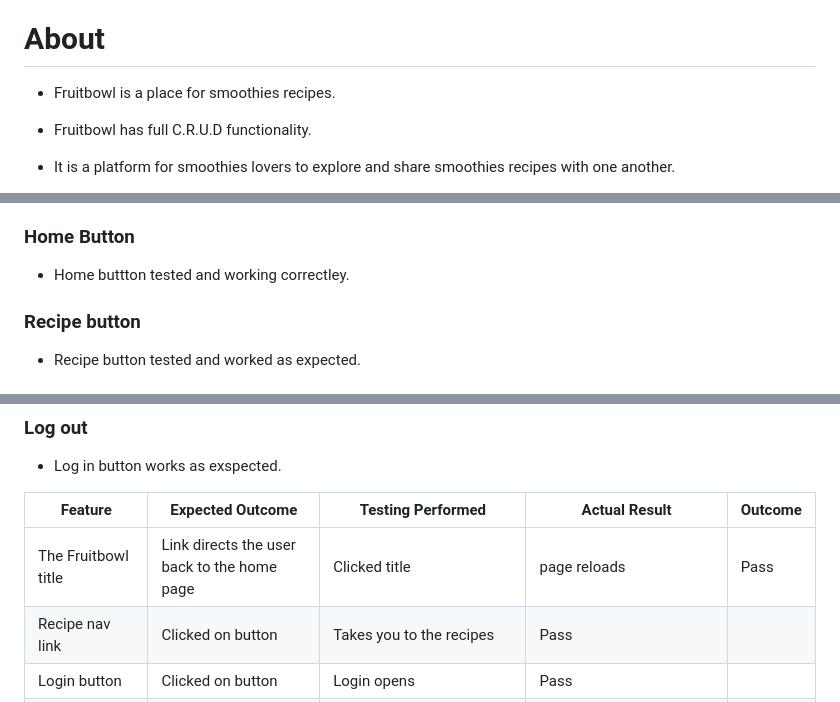
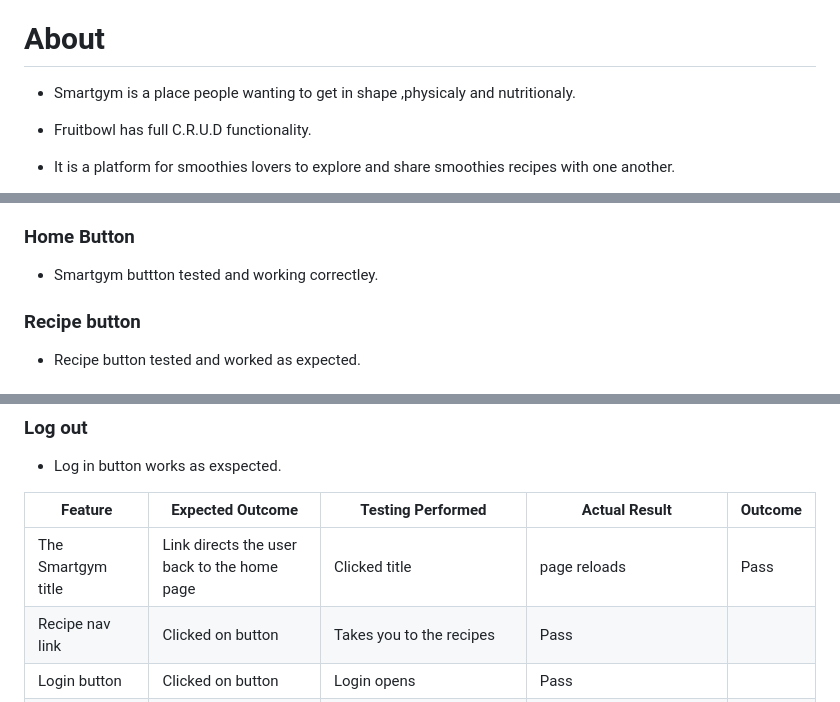
Before and after one commit to jamesrcutmore/smartgym, a Markdown page: README.md, 3 parts joined by grey strips. GitHub-like rendering.

```diff
--- a/README.md
+++ b/README.md
@@ -25,7 +25,7 @@ A live website can be found [here](https://8000-jamesrcutmore-smartgym-07qqybfxu
   * [Acknowledgements](#acknowledgements)
 
 # **About**
--  Fruitbowl is a place for smoothies recipes.
+-  Smartgym is a place people wanting to get in shape ,physicaly and nutritionaly.
 
 -  Fruitbowl has full C.R.U.D functionality.
 
@@ -343,7 +343,7 @@ W3C CSS Validation Service has been used to test the CSS codes.
 + Tested each page individually on desktop and hovered over each button to make sure that Hover over is applied .
 + Tested each page individually on mobile and made sure hover over isn't applied.
 ### Home Button
-+ Home buttton tested and working correctley.
++ Smartgym  buttton tested and working correctley.
 ### Recipe button
 + Recipe button tested and worked as expected.
 ### Login Button
@@ -370,7 +370,7 @@ W3C CSS Validation Service has been used to test the CSS codes.
 
 | Feature | Expected Outcome | Testing Performed |  Actual Result | Outcome |
 | --- | --- | --- | --- | --- |
-| The Fruitbowl title | Link directs the user back to the home page | Clicked title |  page reloads | Pass |
+| The Smartgym title | Link directs the user back to the home page | Clicked title |  page reloads | Pass |
 |  Recipe nav link | Clicked on button | Takes you to the recipes | Pass |
 |Login button  | Clicked on  button | Login opens | Pass |
 |Sign up button |  | Clicked button | sign up form opens | Pass |
```
